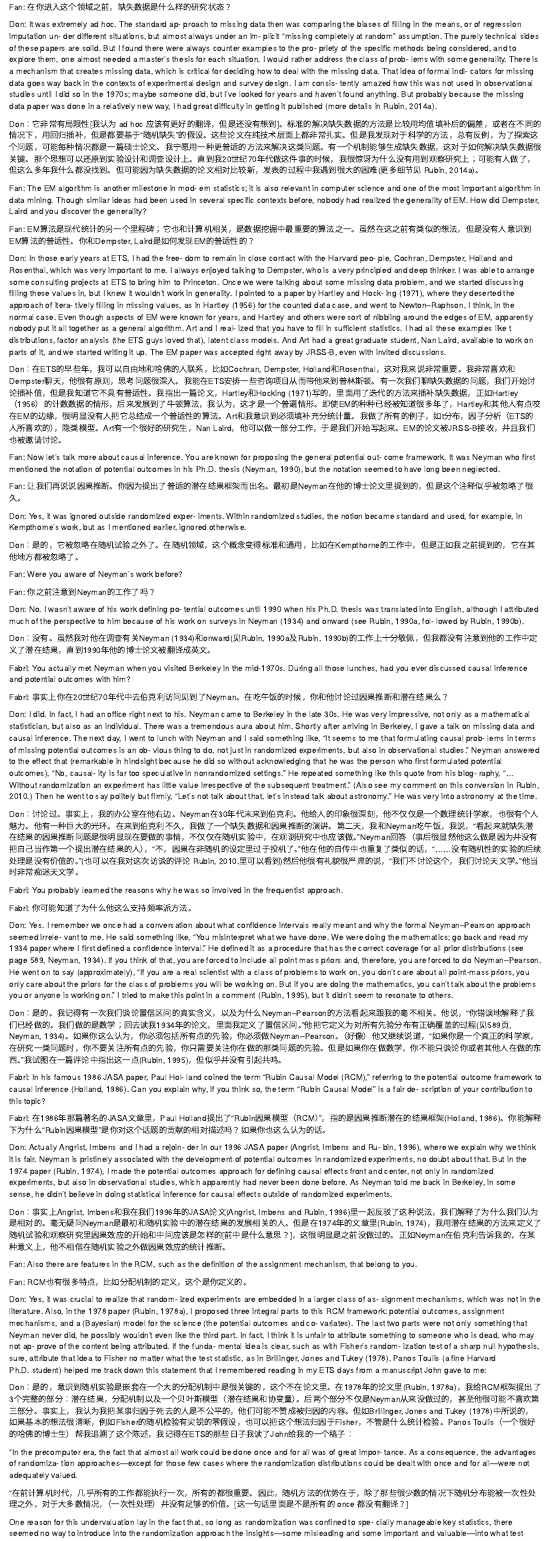
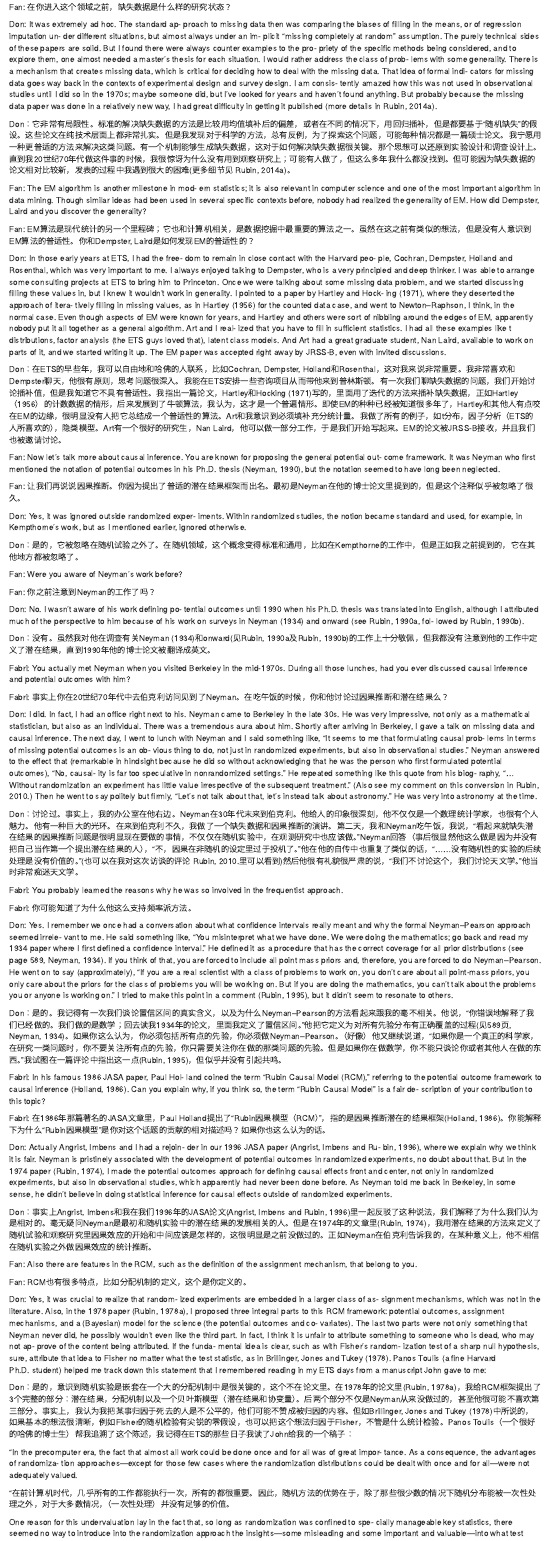
Before and after one commit to tomatoiscoding/Rubin_interview_trans, an R Markdown document (Rubin_all.Rmd): the page in a window 1100 px wide, from 7920 px down, and a second part further down, joined at a grey line. Rendered offline with R 4.5, knitr and Pandoc, with nearby package versions.

Commit message:
Update Rubin_all.Rmd

```diff
--- a/Rubin_all.Rmd
+++ b/Rubin_all.Rmd
@@ -224,7 +220,7 @@ Fan: 在你进入这个领域之前，缺失数据是什么样的研究状态？
 
 Don: It was extremely ad hoc. The standard ap- proach to missing data then was comparing the biases of filling in the means, or of regression imputation un- der different situations, but almost always under an im- plicit “missing completely at random” assumption. The purely technical sides of these papers are solid. But I found there were always counter examples to the pro- priety of the specific methods being considered, and to explore them, one almost needed a master’s thesis for each situation. I would rather address the class of prob- lems with some generality. There is a mechanism that creates missing data, which is critical for deciding how to deal with the missing data. That idea of formal indi- cators for missing data goes way back in the contexts of experimental design and survey design. I am consis- tently amazed how this was not used in observational studies until I did so in the 1970s; maybe someone did, but I’ve looked for years and haven’t found anything. But probably because the missing data paper was done in a relatively new way, I had great difficulty in getting it published (more details in Rubin, 2014a).
 
-Don：它非常有局限性[我认为 ad hoc 应该有更好的翻译，但是还没有想到]。标准的解决缺失数据的方法是比较用均值填补后的偏差，或者在不同的情况下，用回归插补，但是都要基于“随机缺失”的假设。这些论文在纯技术层面上都非常扎实。但是我发现对于科学的方法，总有反例，为了探索这个问题，可能每种情况都是一篇硕士论文。我宁愿用一种更普适的方法来解决这类问题。有一个机制能够生成缺失数据，这对于如何解决缺失数据很关键。那个思想可以还原到实验设计和调查设计上。直到我20世纪70年代做这件事的时候，我很惊讶为什么没有用到观察研究上；可能有人做了，但这么多年我什么都没找到。但可能因为缺失数据的论文相对比较新，发表的过程中我遇到很大的困难(更多细节见 Rubin, 2014a)。
+Don：它非常有局限性。标准的解决缺失数据的方法是比较用均值填补后的偏差，或者在不同的情况下，用回归插补，但是都要基于“随机缺失”的假设。这些论文在纯技术层面上都非常扎实。但是我发现对于科学的方法，总有反例，为了探索这个问题，可能每种情况都是一篇硕士论文。我宁愿用一种更普适的方法来解决这类问题。有一个机制能够生成缺失数据，这对于如何解决缺失数据很关键。那个思想可以还原到实验设计和调查设计上。直到我20世纪70年代做这件事的时候，我很惊讶为什么没有用到观察研究上；可能有人做了，但这么多年我什么都没找到。但可能因为缺失数据的论文相对比较新，发表的过程中我遇到很大的困难(更多细节见 Rubin, 2014a)。
 
 Fan: The EM algorithm is another milestone in mod- ern statistics; it is also relevant in computer science and one of the most important algorithm in data mining. Though similar ideas had been used in several specific contexts before, nobody had realized the generality of EM. How did Dempster, Laird and you discover the generality?
 
@@ -272,7 +268,7 @@ Fabri: 在1986年那篇著名的JASA文章里，Paul Holland提出了“Rubin因
 
 Don: Actually Angrist, Imbens and I had a rejoin- der in our 1996 JASA paper (Angrist, Imbens and Ru- bin, 1996), where we explain why we think it is fair. Neyman is pristinely associated with the development of potential outcomes in randomized experiments, no doubt about that. But in the 1974 paper (Rubin, 1974), I made the potential outcomes approach for defining causal effects front and center, not only in randomized experiments, but also in observational studies, which apparently had never been done before. As Neyman told me back in Berkeley, in some sense, he didn’t believe in doing statistical inference for causal effects outside of randomized experiments.
 
-Don：事实上Angrist, Imbens和我在我们1996年的JASA论文(Angrist, Imbens and Rubin, 1996)里一起反驳了这种说法，我们解释了为什么我们认为是相对的。毫无疑问Neyman是最初和随机实验中的潜在结果的发展相关的人。但是在1974年的文章里(Rubin, 1974)，我用潜在结果的方法来定义了随机试验和观察研究里因果效应的开始和中间应该是怎样的[前中是什么意思？]，这很明显是之前没做过的。正如Neyman在伯克利告诉我的，在某种意义上，他不相信在随机实验之外做因果效应的统计推断。
+Don：事实上Angrist, Imbens和我在我们1996年的JASA论文(Angrist, Imbens and Rubin, 1996)里一起反驳了这种说法，我们解释了为什么我们认为是相对的。毫无疑问Neyman是最初和随机实验中的潜在结果的发展相关的人。但是在1974年的文章里(Rubin, 1974)，我用潜在结果的方法来定义了随机试验和观察研究里因果效应的开始和中间应该是怎样的，这很明显是之前没做过的。正如Neyman在伯克利告诉我的，在某种意义上，他不相信在随机实验之外做因果效应的统计推断。
 
 Fan: Also there are features in the RCM, such as the definition of the assignment mechanism, that belong to you.
 
@@ -284,11 +280,11 @@ Don：是的，意识到随机实验是嵌套在一个大的分配机制中是
 
 “In the precomputer era, the fact that almost all work could be done once and for all was of great impor- tance. As a consequence, the advantages of randomiza- tion approaches—except for those few cases where the randomization distributions could be dealt with once and for all—were not adequately valued.
 
-“在前计算机时代，几乎所有的工作都能执行一次，所有的都很重要。因此，随机方法的优势在于，除了那些很少数的情况下随机分布能被一次性处理之外，对于大多数情况，（一次性处理）并没有足够的价值。[这一句话里面是不是所有的 once 都没有翻译？]
+“在前计算机时代，几乎所有的工作都能执行一次，所有的都很重要。因此，随机方法的优势在于，除了那些很少数的情况下随机分布能被一次性处理之外，对于大多数情况，（一次性处理）并没有足够的价值。
 
 One reason for this undervaluation lay in the fact that, so long as randomization was confined to spe- cially manageable key statistics, there seemed no way to introduce into the randomization approach the insights—some misleading and some important and valuable—into what test statistics would be highly sen- sitive to the changes that it was most desired to detect. The disappearance of this situation with the rise of the computer seems not to have received the attention that it deserves.” (Brillinger, Jones and Tukey, 1978, Chap- ter 25, page F-5.)
 
-（随机方法）被低估的一个原因是，只要随机化被限制在一些特定的容易处理的关键统计问题上，看起来就没办法把随机方法的见解——一些会误导的，一些重要的和有价值的见解——引入到对变化很敏感，最需要检验的检验统计量中。随着计算机的起步，这种现象消失了，而且看起来并没有引起它应有的关注度。”(Brillinger, Jones and Tukey, 1978, 25章, F-5页.)[这一段待推敲]
+（随机方法）被低估的一个原因是，只要随机化被限制在一些特定的容易处理的关键统计问题上，看起来就没办法把随机方法的见解——一些会误导的，一些重要的和有价值的见解——引入到对变化很敏感，最需要检验的检验统计量中。随着计算机的起步，这种现象消失了，而且看起来并没有引起它应有的关注度。”(Brillinger, Jones and Tukey, 1978, 25章, F-5页.)
 
 Fabri: Here I am quoting an interesting question by Tom Belin regarding potential outcomes: “Do you be- lieve potential outcomes exist in people as fixed quan- tities, or is the notion that potential outcomes are a de- vice to facilitate causal inference?”
 
```
Also changed, not shown: Rubin_all.Rmd (10 more changed lines).
